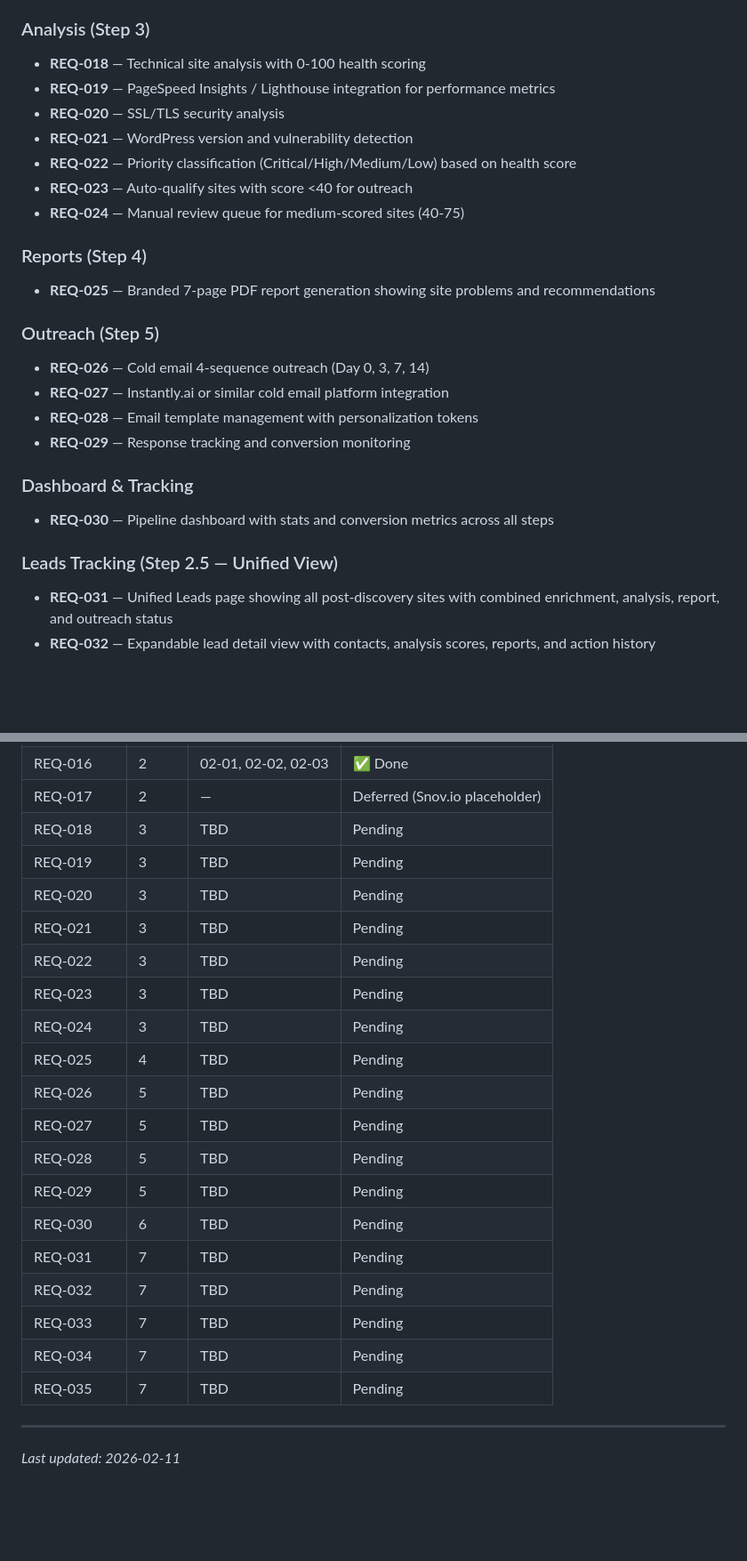
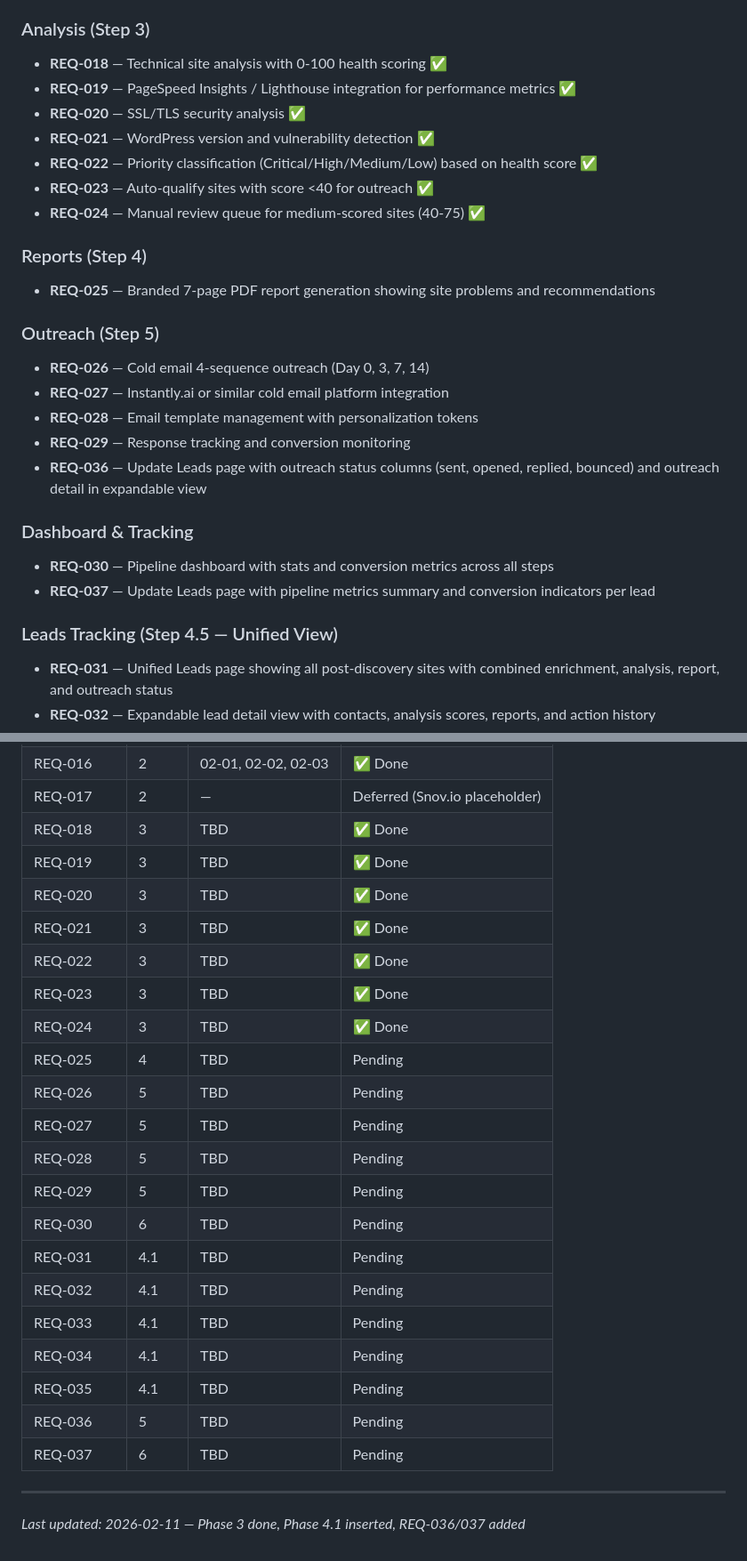
Before and after one commit to AnasShahid/vimsy_lead_generation, a Markdown page: .planning/REQUIREMENTS.md, 2 parts joined by grey strips. Shown at 89% size. Rendered like a GitHub page; blank space fills up the shorter version.

```diff
--- a/.planning/REQUIREMENTS.md
+++ b/.planning/REQUIREMENTS.md
@@ -27,13 +27,13 @@
 
 ### Analysis (Step 3)
 
-- **REQ-018** — Technical site analysis with 0-100 health scoring
-- **REQ-019** — PageSpeed Insights / Lighthouse integration for performance metrics
-- **REQ-020** — SSL/TLS security analysis
-- **REQ-021** — WordPress version and vulnerability detection
-- **REQ-022** — Priority classification (Critical/High/Medium/Low) based on health score
-- **REQ-023** — Auto-qualify sites with score <40 for outreach
-- **REQ-024** — Manual review queue for medium-scored sites (40-75)
+- **REQ-018** — Technical site analysis with 0-100 health scoring ✅
+- **REQ-019** — PageSpeed Insights / Lighthouse integration for performance metrics ✅
+- **REQ-020** — SSL/TLS security analysis ✅
+- **REQ-021** — WordPress version and vulnerability detection ✅
+- **REQ-022** — Priority classification (Critical/High/Medium/Low) based on health score ✅
+- **REQ-023** — Auto-qualify sites with score <40 for outreach ✅
+- **REQ-024** — Manual review queue for medium-scored sites (40-75) ✅
 
 ### Reports (Step 4)
 
@@ -45,12 +45,14 @@
 - **REQ-027** — Instantly.ai or similar cold email platform integration
 - **REQ-028** — Email template management with personalization tokens
 - **REQ-029** — Response tracking and conversion monitoring
+- **REQ-036** — Update Leads page with outreach status columns (sent, opened, replied, bounced) and outreach detail in expandable view
 
 ### Dashboard & Tracking
 
 - **REQ-030** — Pipeline dashboard with stats and conversion metrics across all steps
+- **REQ-037** — Update Leads page with pipeline metrics summary and conversion indicators per lead
 
-### Leads Tracking (Step 2.5 — Unified View)
+### Leads Tracking (Step 4.5 — Unified View)
 
 - **REQ-031** — Unified Leads page showing all post-discovery sites with combined enrichment, analysis, report, and outreach status
 - **REQ-032** — Expandable lead detail view with contacts, analysis scores, reports, and action history
@@ -95,24 +97,26 @@
 | REQ-015 | 1 | 01-03 | ✅ Done |
 | REQ-016 | 2 | 02-01, 02-02, 02-03 | ✅ Done |
 | REQ-017 | 2 | — | Deferred (Snov.io placeholder) |
-| REQ-018 | 3 | TBD | Pending |
-| REQ-019 | 3 | TBD | Pending |
-| REQ-020 | 3 | TBD | Pending |
-| REQ-021 | 3 | TBD | Pending |
-| REQ-022 | 3 | TBD | Pending |
-| REQ-023 | 3 | TBD | Pending |
-| REQ-024 | 3 | TBD | Pending |
+| REQ-018 | 3 | TBD | ✅ Done |
+| REQ-019 | 3 | TBD | ✅ Done |
+| REQ-020 | 3 | TBD | ✅ Done |
+| REQ-021 | 3 | TBD | ✅ Done |
+| REQ-022 | 3 | TBD | ✅ Done |
+| REQ-023 | 3 | TBD | ✅ Done |
+| REQ-024 | 3 | TBD | ✅ Done |
 | REQ-025 | 4 | TBD | Pending |
 | REQ-026 | 5 | TBD | Pending |
 | REQ-027 | 5 | TBD | Pending |
 | REQ-028 | 5 | TBD | Pending |
 | REQ-029 | 5 | TBD | Pending |
 | REQ-030 | 6 | TBD | Pending |
-| REQ-031 | 7 | TBD | Pending |
-| REQ-032 | 7 | TBD | Pending |
-| REQ-033 | 7 | TBD | Pending |
-| REQ-034 | 7 | TBD | Pending |
-| REQ-035 | 7 | TBD | Pending |
+| REQ-031 | 4.1 | TBD | Pending |
+| REQ-032 | 4.1 | TBD | Pending |
+| REQ-033 | 4.1 | TBD | Pending |
+| REQ-034 | 4.1 | TBD | Pending |
+| REQ-035 | 4.1 | TBD | Pending |
+| REQ-036 | 5 | TBD | Pending |
+| REQ-037 | 6 | TBD | Pending |
 
 ---
-*Last updated: 2026-02-11*
+*Last updated: 2026-02-11 — Phase 3 done, Phase 4.1 inserted, REQ-036/037 added*
```
Also changed, not shown: .planning/ROADMAP.md (+56 -50 lines).
